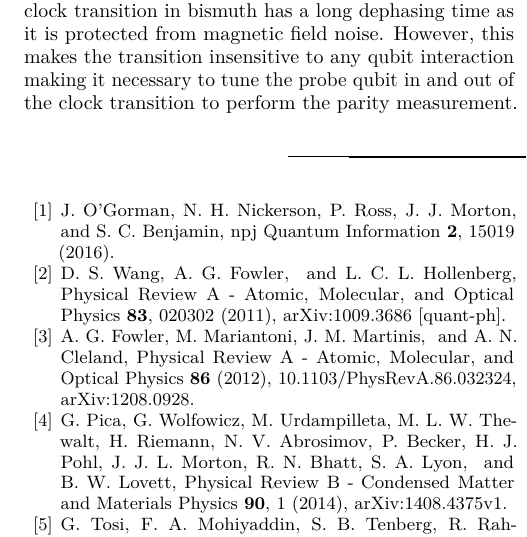
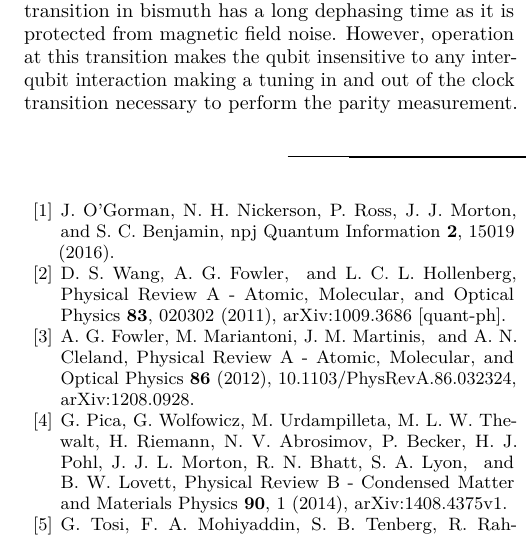
Before and after one commit to sqvarfort/data_probe_qubit_simulation, a LaTeX paper (writeup/report.tex, which reads writeup/conclusions.tex): part of one column of page 10 of 11, cut so that both start at the same text. Compiled offline with pdfLaTeX.

Commit message:
Minor concl change

```diff
--- a/writeup/conclusions.tex
+++ b/writeup/conclusions.tex
@@ -12,7 +12,7 @@ Looking at the introduction of errors, our results show that path jitter has lit
 
 As to how the project can be continued, there are many avenues that are worthy of investigation. We wrote the code for simulating qubit initialisation errors, but were unable to investigate the resulting effect due to constraints on computational time. Another rather natural extension is to combine the errors presented above and see how they affect the total performance. Even so, the dephasing time is likely to be the single most important factor that influences the probability of successfully distinguishing the probe qubit state. Therefore, it is imperative that we explore ways to decrease the impact of dephasing. We can identify many ways to do so, some already mentioned in Section \ref{sec:dephasing}. The first would be to investigate whether the full orbit measurement can be performed in a shorter time, especially in the case of the circular orbit. This can be done by decreasing the separation $d$ between the probe and data qubits or by decreasing the lattice parameter $D$ of the data and probe qubits. A shorter parity measurement time could also be achieved by speeding the probe qubit orbit up when being far away from the data qubits.
 There are however two limit factors in these approaches. The first is that the speed and precision achievable by the MEMS will be limited. Current MEMS will not be able to achieve near $1\, $nm precision at a speed of $1\, $kHz \cite{Koo2012,Chu2003} but we are optimistic about improvements in the near future. The second is whether the increased proximity to other data qubits induces interference and cross-talk between the probe qubit and other, neighbouring data qubits.
-An alternative to decreasing the time for one cycle is to tune the probe qubits in and out of a protected states such as clock transitions for bismuth or nuclear spin states (see Table.\@ \ref{TAB:qubits}). In Figure \ref{fig:dephasing} we saw that the clock transition in bismuth has a long dephasing time as it is protected from magnetic field noise. However, this makes the transition insensitive to any qubit interaction making it necessary to tune the probe qubit in and out of the clock transition to perform the parity measurement. The feasibility of this tuning on the order of tenths to hundreds of microseconds remains to be investigated.
+An alternative to decreasing the time for one cycle is to tune the probe qubits in and out of a protected states such as clock transitions for bismuth or nuclear spin states (see Table.\@ \ref{TAB:qubits}). In Figure \ref{fig:dephasing} we saw that the clock transition in bismuth has a long dephasing time as it is protected from magnetic field noise. However, operation at this transition makes the qubit insensitive to any inter-qubit interaction making a tuning in and out of the clock transition necessary to perform the parity measurement. The feasibility of this tuning on the order of tenths to hundreds of microseconds remains to be investigated.
 
 Furthermore, we have assumed that the 4-qubit system is completely shielded from the influence of neighbouring data qubits from other quadrants. It would be interesting to simulate larger systems, for example a $4\times 4$ grid of data qubits and four probe qubits to ensure that no cross-talk occurs between the data qubits. One could then also investigate the effects of changing the lattice constant $D$.
 
```
